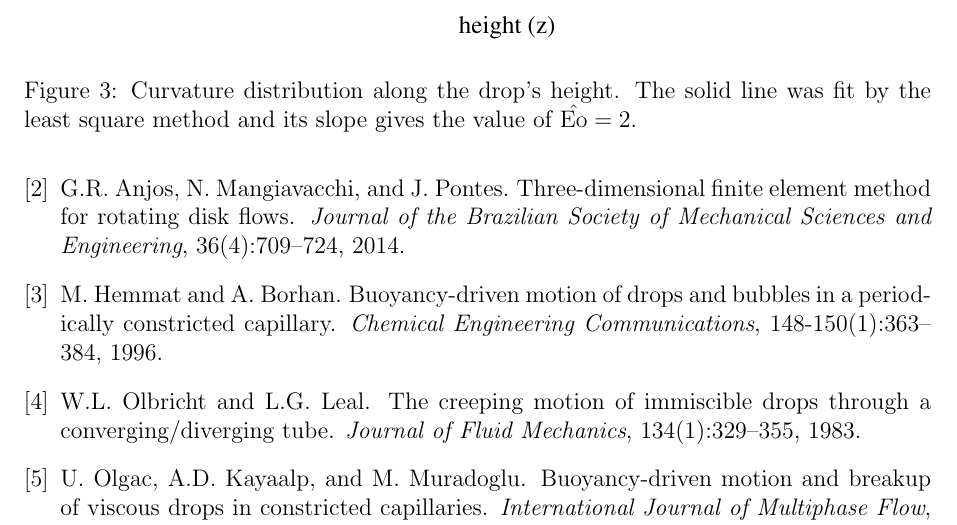
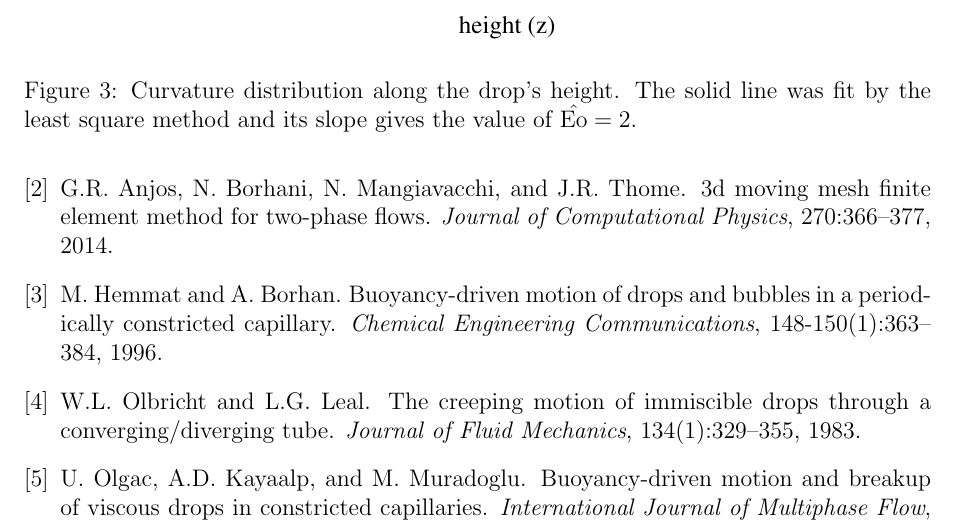
Before and after one commit to Cxb1993/articles-2014-ijnmf, a LaTeX document (main.tex): part of page 7 of 8, cut so that both start at the same text. Compiled offline with pdfLaTeX.

Commit message:
Fix bibliography citation.

```diff
--- a/main.tex
+++ b/main.tex
@@ -74,7 +74,7 @@ of both Lagrangian and Eulerian framework. The two-phase inteface
 position moves according to the flow field and it is explicity described
 by a set of interconnected nodes, segments and elements which ensures a
 sharp representation of the front, not requiring the use of any
-additional equation of motion \cite{anjos2012,anjos2014a}. Unlike
+additional equation of motion \cite{anjos2012,anjos2014b}. Unlike
 the traditional numerical approach where the domain's boundary is fixed
 in space and time, the boundary nodes are in constant motion, thus
 simulating the relative velocity between the bubble and the wall. Such a
```
